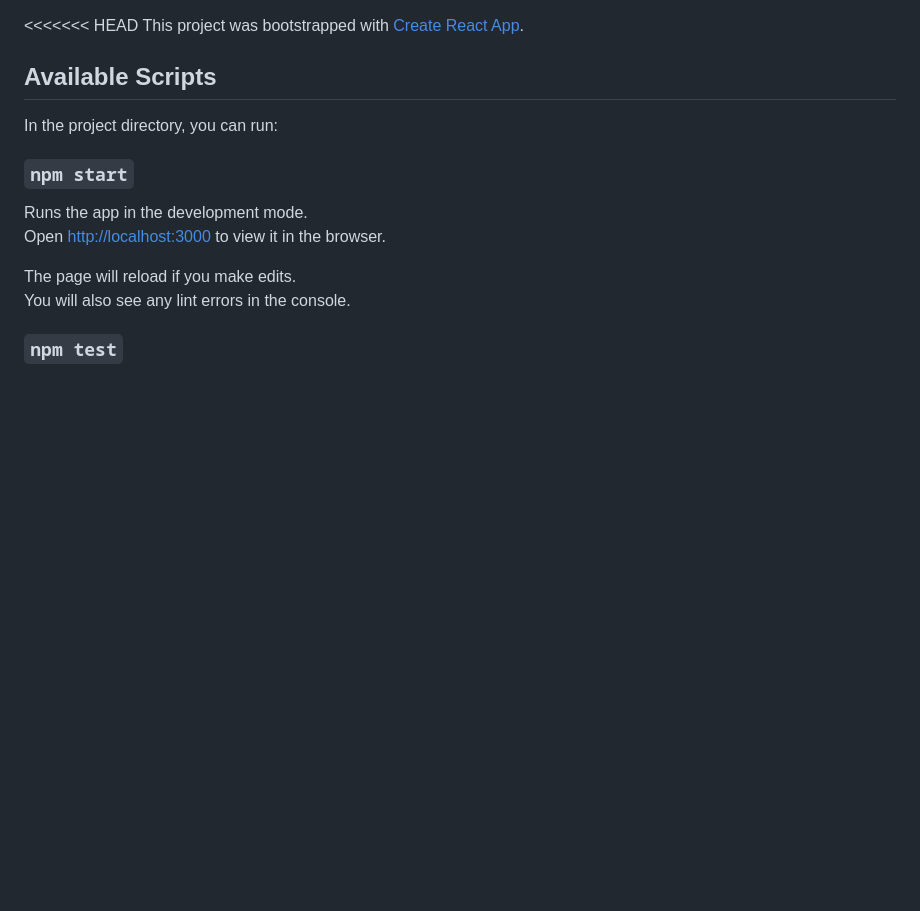
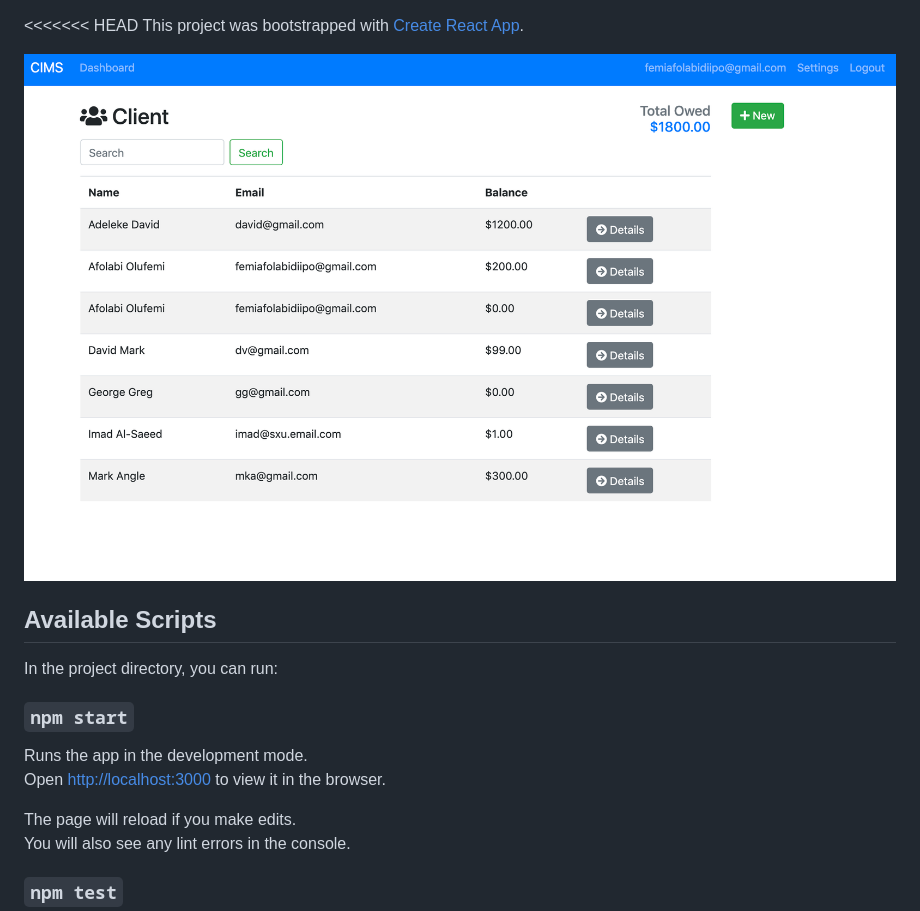
Before and after one commit to olufemi424/Panel_client_project_react, a Markdown page: README.md, the part around one of its changes. Drawn GitHub-style; pictures changed too: screenshot.png (added); blank space fills up the shorter version.

Commit message:
md image

```diff
--- a/README.md
+++ b/README.md
@@ -1,5 +1,7 @@
 <<<<<<< HEAD
 This project was bootstrapped with [Create React App](https://github.com/facebook/create-react-app).
+
+![image info](./screenshot.png)
 
 ## Available Scripts
 
```
Also changed, not shown: other parts of README.md (+5 -3 lines), 1 other file.
